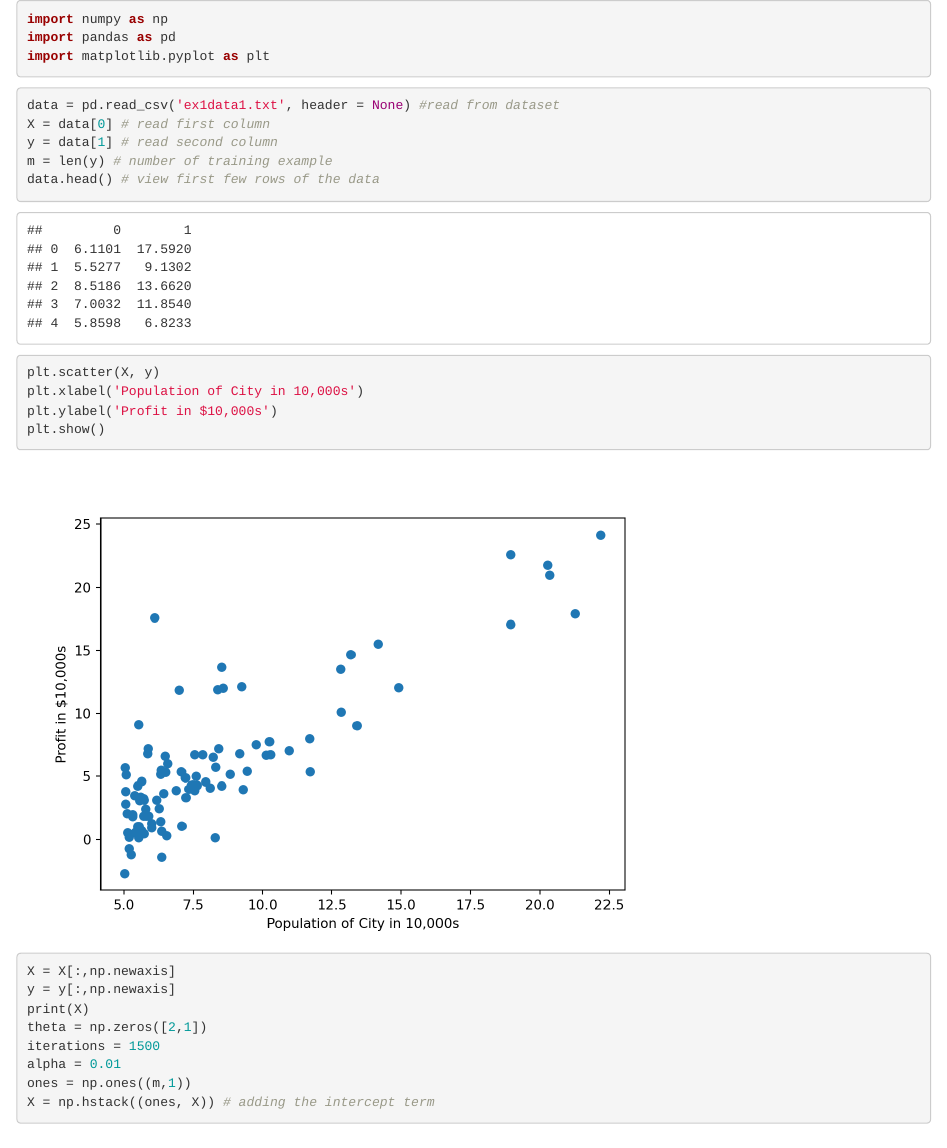
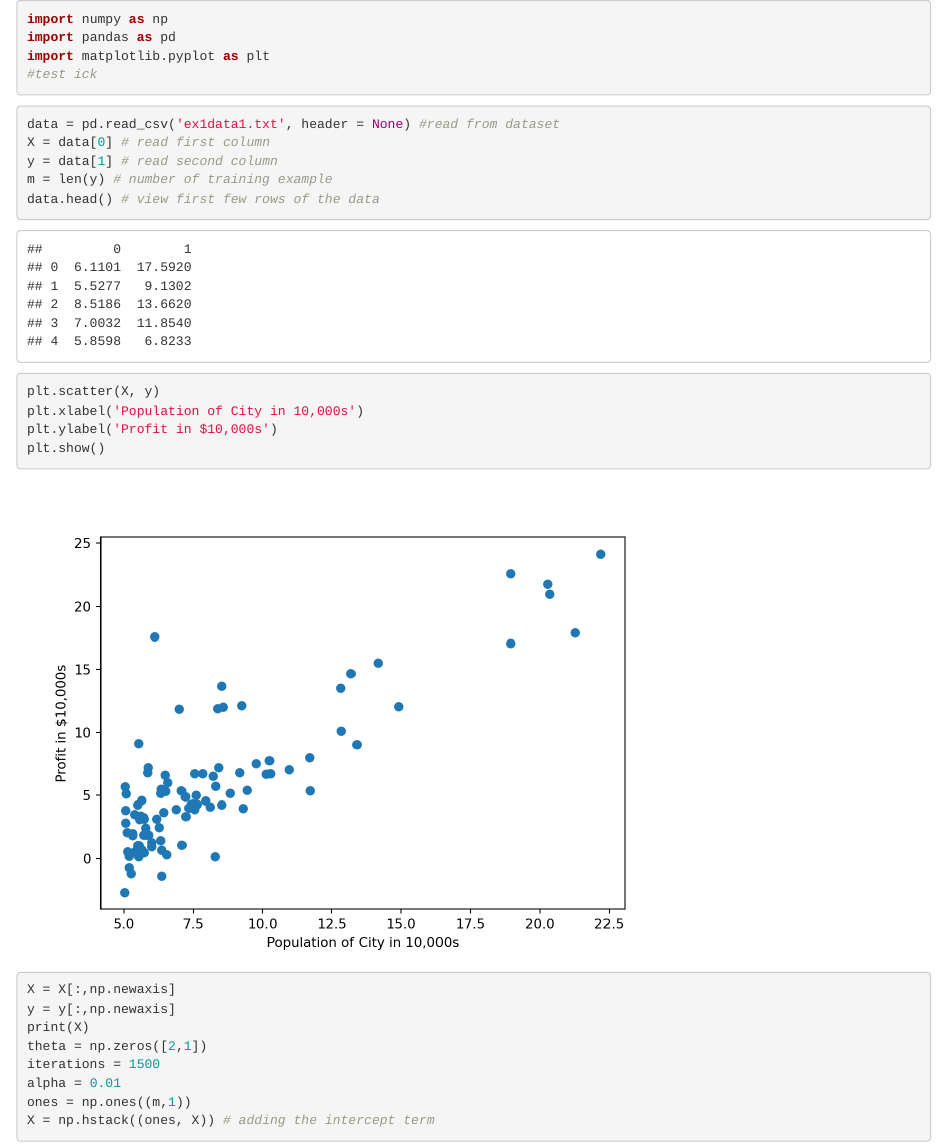
Before and after one commit to jeffandcarrie/ml-python, an R Markdown document (linear-regression/one-variable.Rmd): the page in a window 1100 px wide, from its top. Rendered offline with R 4.5, knitr and Pandoc, with nearby package versions; some code elsewhere in the file could not run offline.

````diff
--- a/linear-regression/one-variable.Rmd
+++ b/linear-regression/one-variable.Rmd
@@ -1,6 +1,7 @@
 ---
 jupyter:
   jupytext:
+    formats: Rmd,ipynb
     text_representation:
       extension: .Rmd
       format_name: rmarkdown
@@ -16,8 +17,7 @@
 import numpy as np
 import pandas as pd
 import matplotlib.pyplot as plt
-
-
+#test ick
 ```
 
 ```{python}
````
